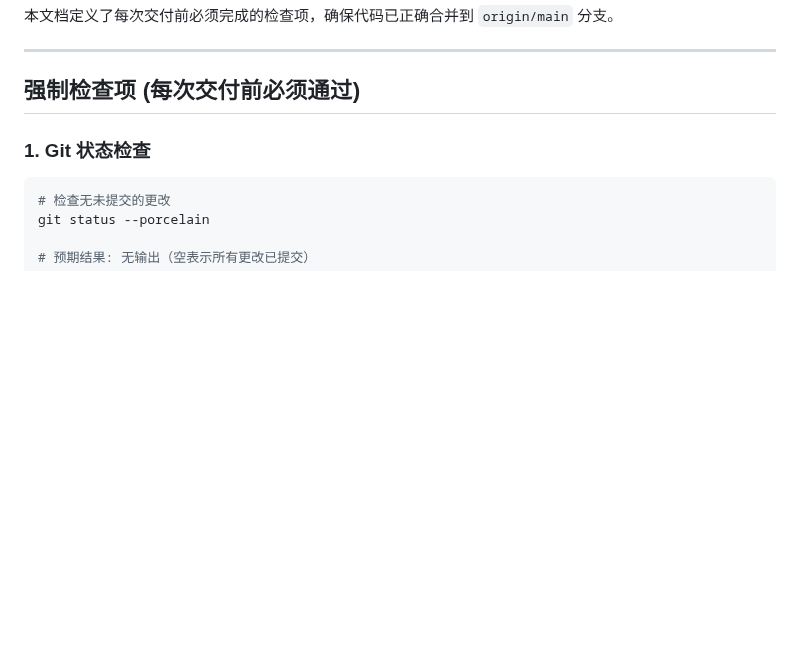
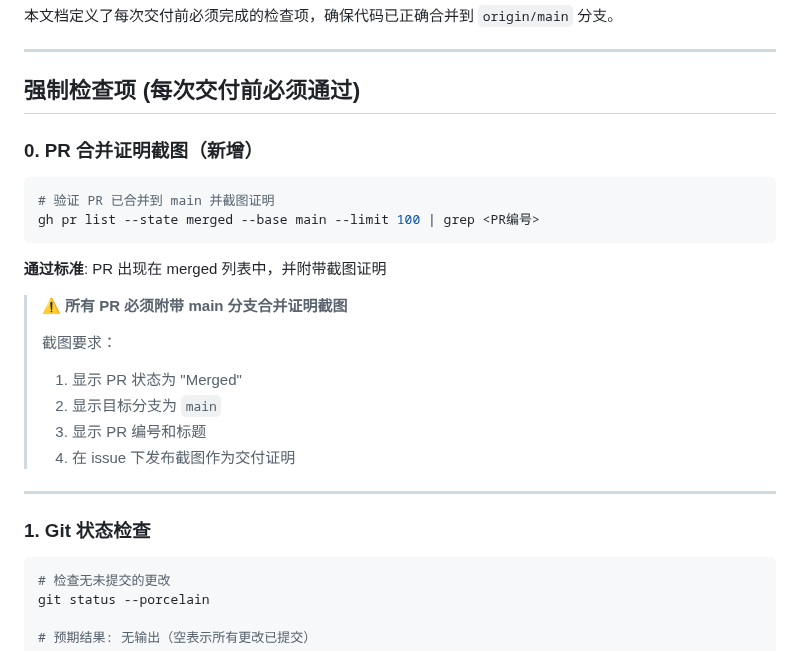
Before and after one commit to iivum/minimall, a Markdown page: docs/delivery-checklist.md, the part around the change. Drawn GitHub-style; blank space fills up the shorter version.

Commit message:
docs: add PR merge screenshot requirement to delivery checklist
Add mandatory step 0 requiring all PRs to include main branch merge
screenshot proof before delivery. Updates fake-delivery-tracker.md
with the change record.

Co-Authored-By: Claude Opus 4.7 <noreply@anthropic.com>

````diff
--- a/docs/delivery-checklist.md
+++ b/docs/delivery-checklist.md
@@ -5,6 +5,25 @@
 ---
 
 ## 强制检查项 (每次交付前必须通过)
+
+### 0. PR 合并证明截图（新增）
+
+```bash
+# 验证 PR 已合并到 main 并截图证明
+gh pr list --state merged --base main --limit 100 | grep <PR编号>
+```
+
+**通过标准**: PR 出现在 merged 列表中，并附带截图证明
+
+> ⚠️ **所有 PR 必须附带 main 分支合并证明截图**
+>
+> 截图要求：
+> 1. 显示 PR 状态为 "Merged"
+> 2. 显示目标分支为 `main`
+> 3. 显示 PR 编号和标题
+> 4. 在 issue 下发布截图作为交付证明
+
+---
 
 ### 1. Git 状态检查
 
````
Also changed, not shown: docs/fake-delivery-tracker.md (+1 -0 lines).
